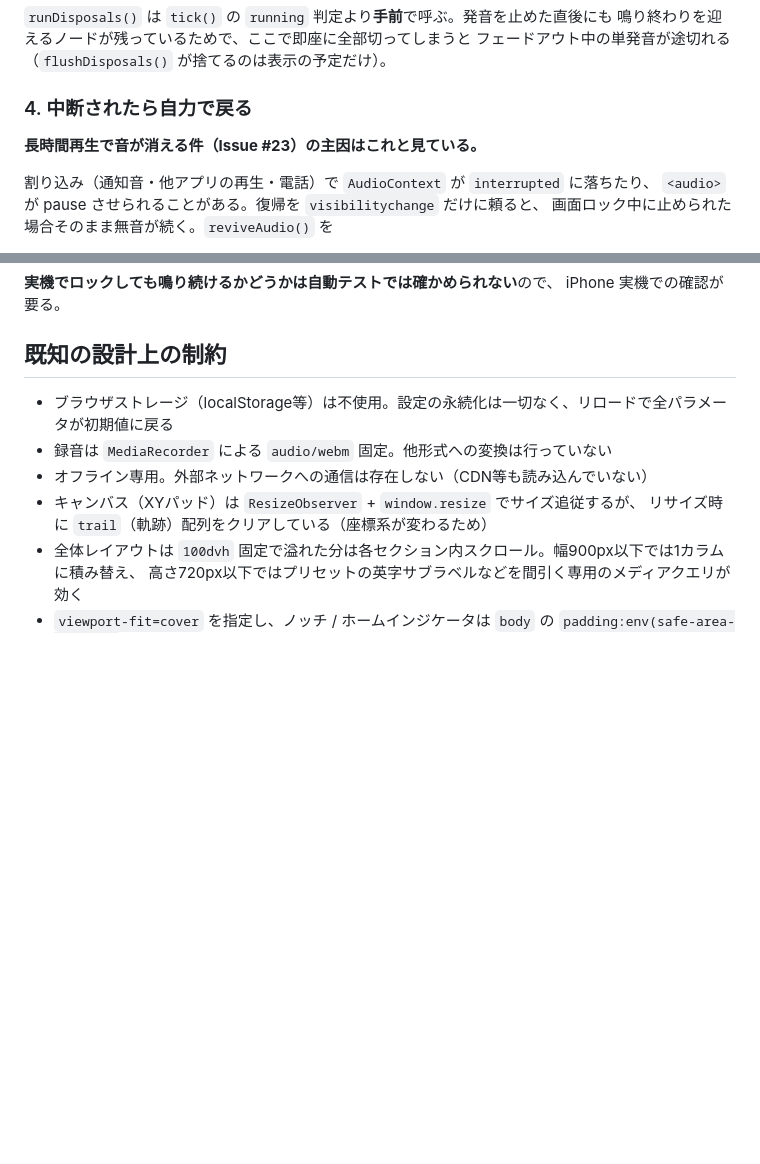
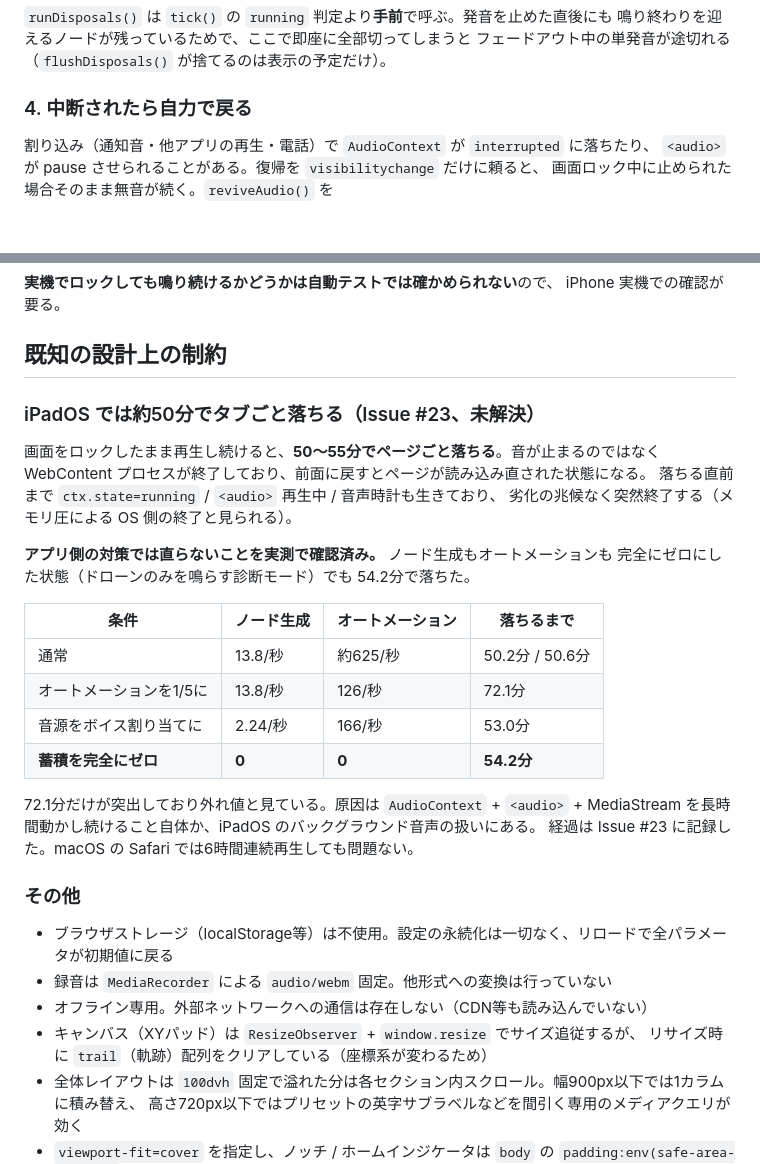
Before and after one commit to mrmt/elevator-one, a Markdown page: docs/ARCHITECTURE.md, 2 parts joined by grey strips. Drawn GitHub-style; blank space fills up the shorter version.

```diff
--- a/docs/ARCHITECTURE.md
+++ b/docs/ARCHITECTURE.md
@@ -265,8 +265,6 @@ mood が変わるたびに `updateMediaMetadata()` で差し替えている（Is
 
 ### 4. 中断されたら自力で戻る
 
-**長時間再生で音が消える件（Issue #23）の主因はこれと見ている。**
-
 割り込み（通知音・他アプリの再生・電話）で `AudioContext` が `interrupted` に落ちたり、
 `<audio>` が pause させられることがある。復帰を `visibilitychange` だけに頼ると、
 画面ロック中に止められた場合そのまま無音が続く。`reviveAudio()` を
@@ -297,6 +295,29 @@ iPhone 実機での確認が要る。
 
 ## 既知の設計上の制約
 
+### iPadOS では約50分でタブごと落ちる（Issue #23、未解決）
+
+画面をロックしたまま再生し続けると、**50〜55分でページごと落ちる**。音が止まるのではなく
+WebContent プロセスが終了しており、前面に戻すとページが読み込み直された状態になる。
+落ちる直前まで `ctx.state=running` / `<audio>` 再生中 / 音声時計も生きており、
+劣化の兆候なく突然終了する（メモリ圧による OS 側の終了と見られる）。
+
+**アプリ側の対策では直らないことを実測で確認済み。** ノード生成もオートメーションも
+完全にゼロにした状態（ドローンのみを鳴らす診断モード）でも 54.2分で落ちた。
+
+| 条件 | ノード生成 | オートメーション | 落ちるまで |
+| --- | --- | --- | --- |
+| 通常 | 13.8/秒 | 約625/秒 | 50.2分 / 50.6分 |
+| オートメーションを1/5に | 13.8/秒 | 126/秒 | 72.1分 |
+| 音源をボイス割り当てに | 2.24/秒 | 166/秒 | 53.0分 |
+| **蓄積を完全にゼロ** | **0** | **0** | **54.2分** |
+
+72.1分だけが突出しており外れ値と見ている。原因は `AudioContext` + `<audio>` +
+MediaStream を長時間動かし続けること自体か、iPadOS のバックグラウンド音声の扱いにある。
+経過は Issue #23 に記録した。macOS の Safari では6時間連続再生しても問題ない。
+
+### その他
+
 - ブラウザストレージ（localStorage等）は不使用。設定の永続化は一切なく、リロードで全パラメータが初期値に戻る
 - 録音は `MediaRecorder` による `audio/webm` 固定。他形式への変換は行っていない
 - オフライン専用。外部ネットワークへの通信は存在しない（CDN等も読み込んでいない）
```
Also changed, not shown: CHANGELOG.md (+8 -6 lines), README.md (+2 -0 lines).
